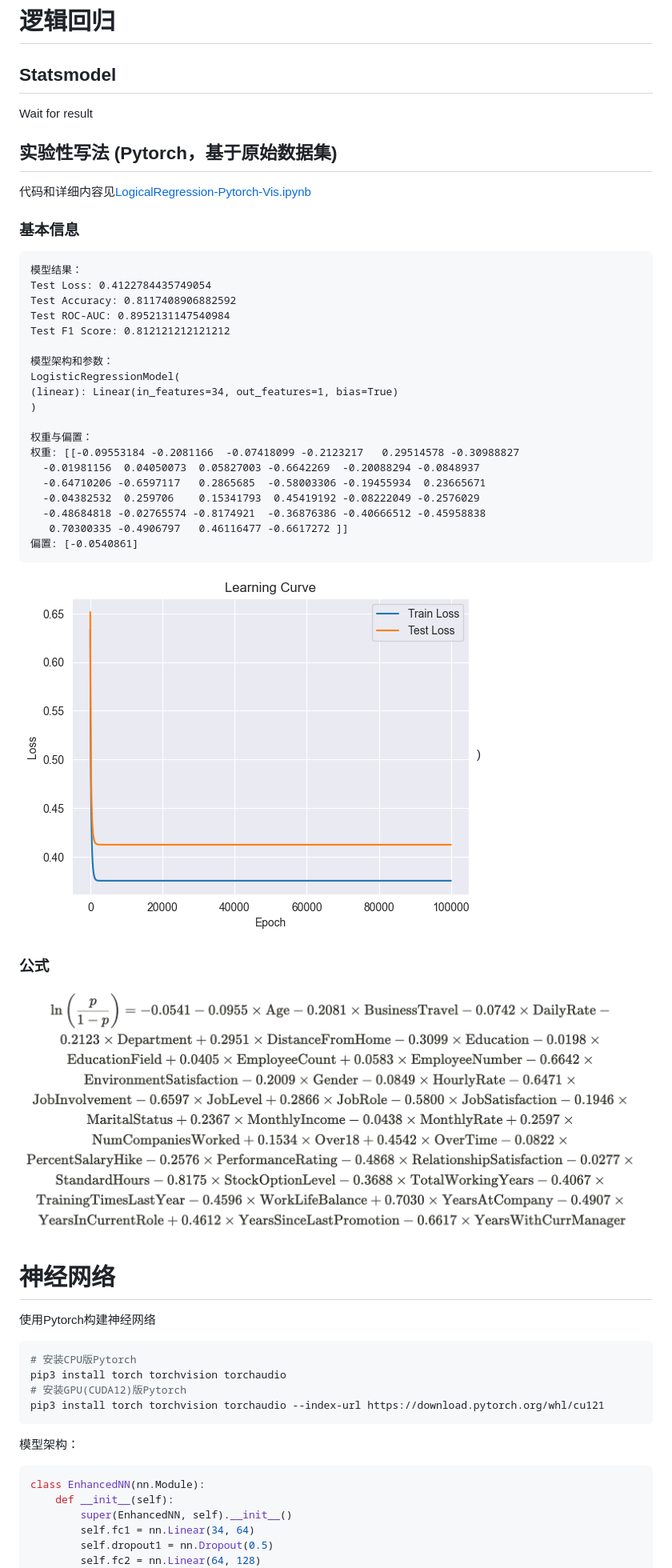
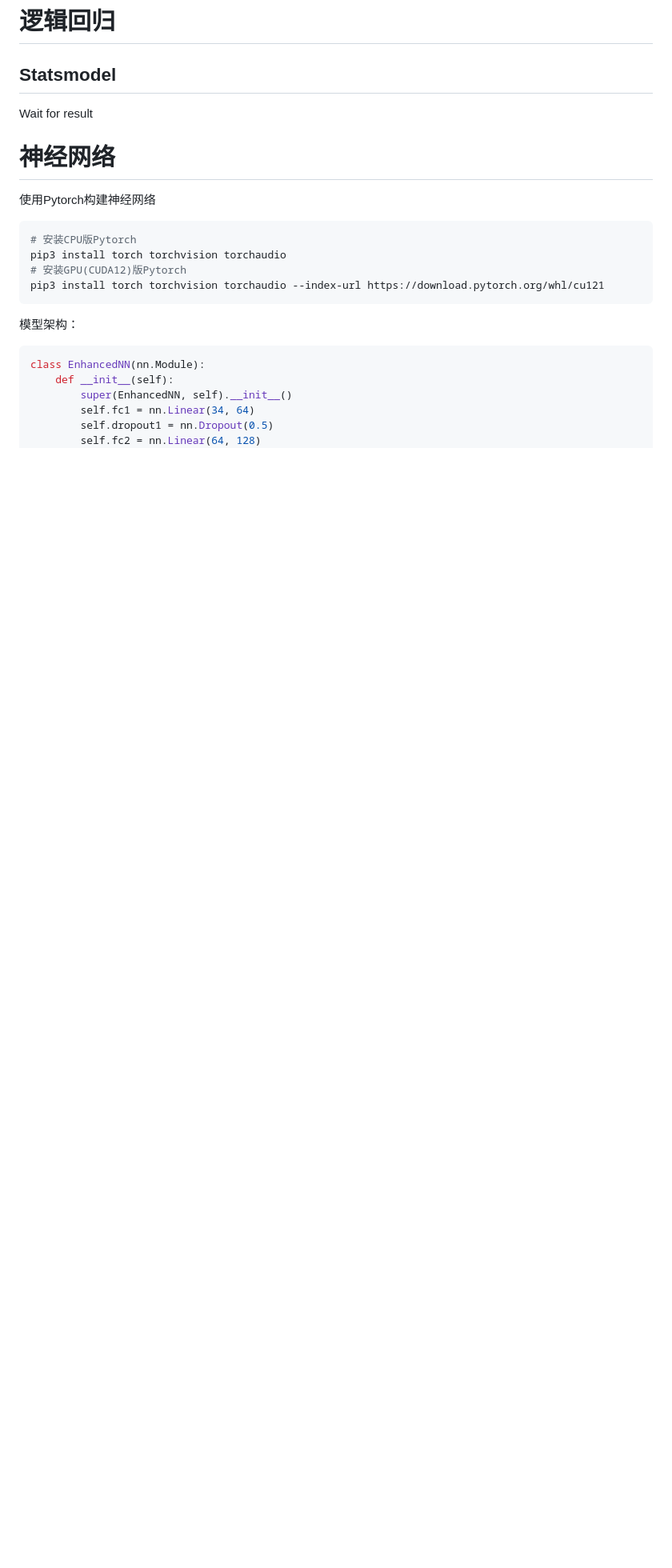
Before and after one commit to muzian666/HKBU-FIN7830-GroupG, a Markdown page: README.md, the part around the change printed below. Shown: that part at 80% size. GitHub-like rendering; blank space fills up the shorter version.

````diff
--- a/README.md
+++ b/README.md
@@ -76,34 +58,6 @@ df.info(), df.head()
 Wait for result
 
 
-## 实验性写法 (Pytorch，基于原始数据集)
-代码和详细内容见[LogicalRegression-Pytorch-Vis.ipynb](NotUse%2FLogicalRegression-Pytorch-Vis.ipynb)
-### 基本信息
-```
-模型结果：
-Test Loss: 0.4122784435749054
-Test Accuracy: 0.8117408906882592
-Test ROC-AUC: 0.8952131147540984
-Test F1 Score: 0.812121212121212
-
-模型架构和参数：
-LogisticRegressionModel(
-(linear): Linear(in_features=34, out_features=1, bias=True)
-)
-
-权重与偏置：
-权重: [[-0.09553184 -0.2081166  -0.07418099 -0.2123217   0.29514578 -0.30988827
-  -0.01981156  0.04050073  0.05827003 -0.6642269  -0.20088294 -0.0848937
-  -0.64710206 -0.6597117   0.2865685  -0.58003306 -0.19455934  0.23665671
-  -0.04382532  0.259706    0.15341793  0.45419192 -0.08222049 -0.2576029
-  -0.48684818 -0.02765574 -0.8174921  -0.36876386 -0.40666512 -0.45958838
-   0.70300335 -0.4906797   0.46116477 -0.6617272 ]]
-偏置: [-0.0540861]
-```
-![LogicalRegressionPytorchAdam.png](Resources%2FIMG%2FLogicalRegressionPytorchAdam.png))
-
-### 公式
-![avatar](Resources/IMG/LRfunction.png)
 
 # 神经网络
 使用Pytorch构建神经网络
````
Also changed, not shown: other parts of README.md (+2 -20 lines), Resources/IMG/FrontImg.png (added), Resources/IMG/ONNXModelSimulate.png (added), 1 other file.
